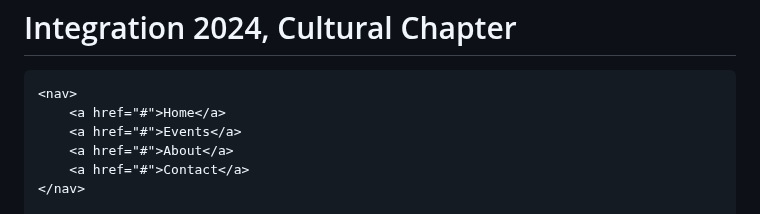
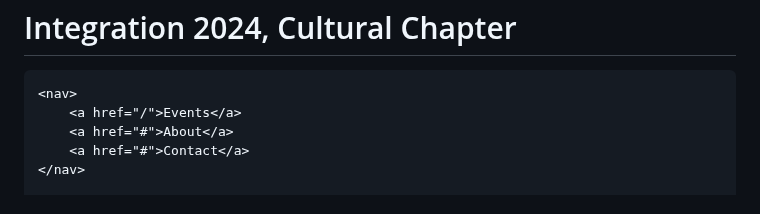
Before and after one commit to Integration-ISIK/cultural-2024-website, a Markdown page: README.md, the part around the change. Rendered like a GitHub page.

```diff
--- a/README.md
+++ b/README.md
@@ -108,8 +108,7 @@
     </header>
 
     <nav>
-        <a href="#">Home</a>
-        <a href="#">Events</a>
+        <a href="/">Events</a>
         <a href="#">About</a>
         <a href="#">Contact</a>
     </nav>
```
